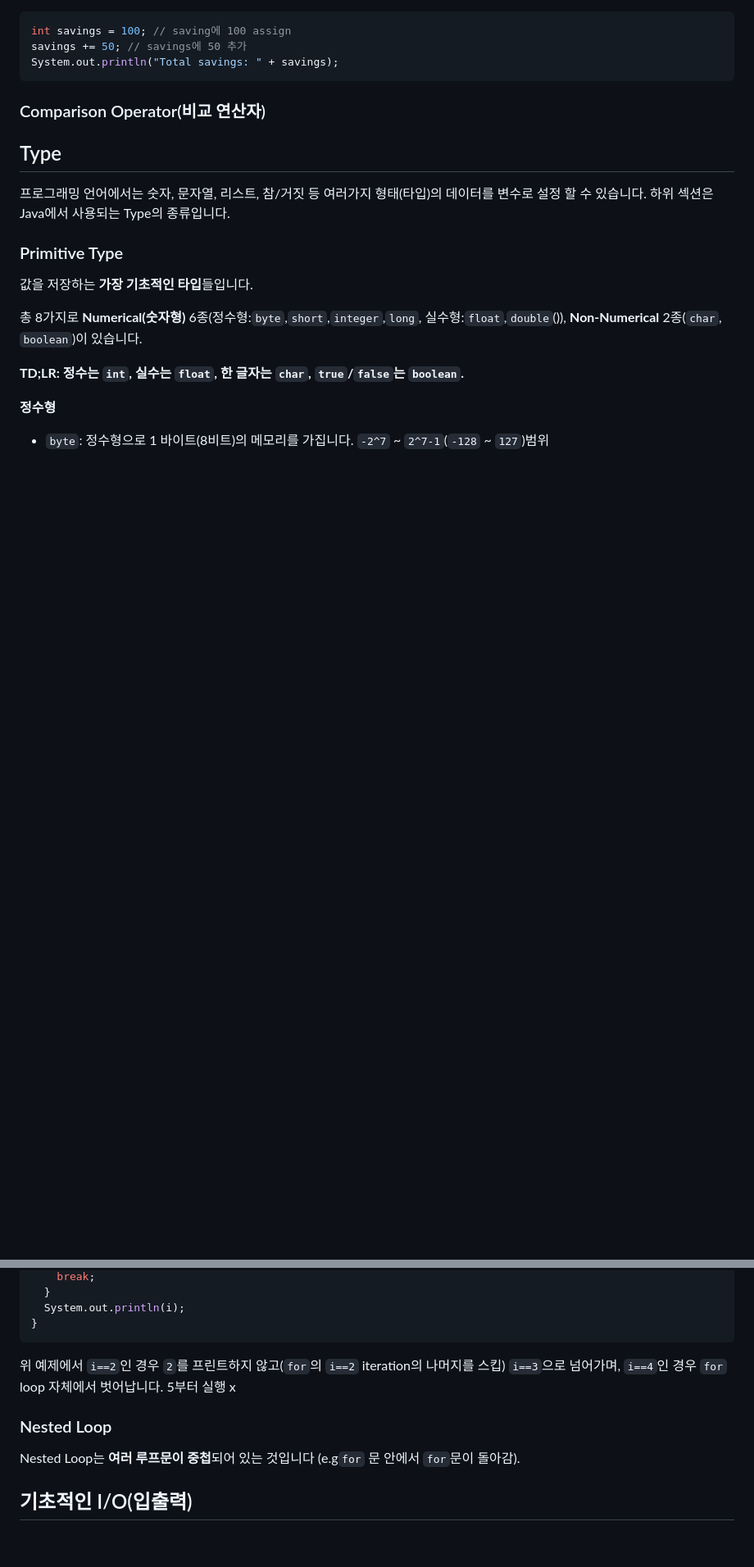
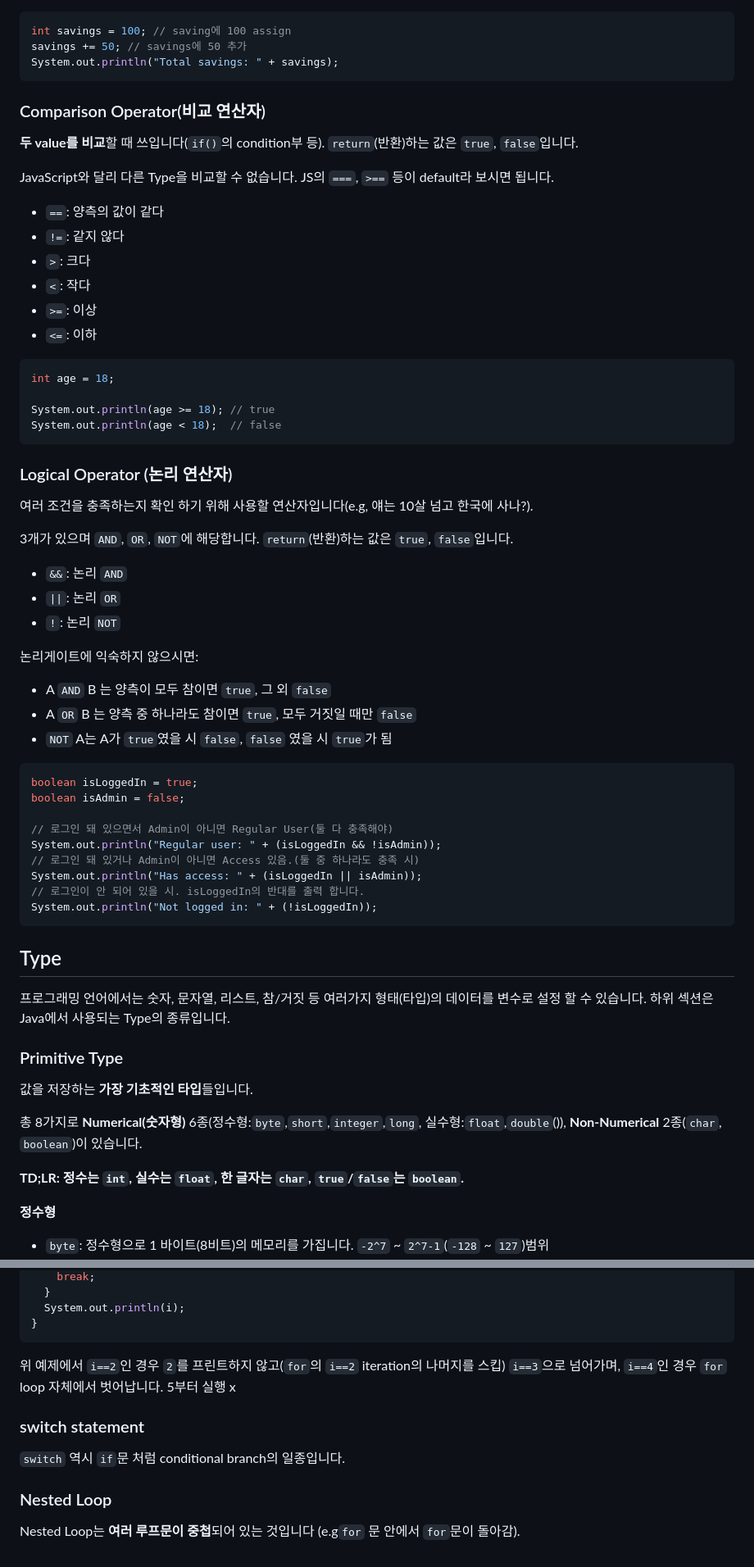
Before and after one commit to pinetreeplus/global-in-notes, a Markdown page: java/java-beginner/Java-beginner.md, 2 parts joined by grey strips. Shown at 82% size. Drawn GitHub-style; blank space fills up the shorter version.

Commit message:
Java Beginner 마무리, Array 미완

````diff
--- a/java/Java-beginner.md
+++ b/java/java-beginner/Java-beginner.md
@@ -82,6 +89,52 @@ System.out.println("Total savings: " + savings);
 ```
 
 ### Comparison Operator(비교 연산자)
+
+**두 value를 비교**할 때 쓰입니다(`if()`의 condition부 등). `return`(반환)하는 값은 `true`, `false`입니다.
+
+JavaScript와 달리 다른 Type을 비교할 수 없습니다. JS의 `===`, `>==` 등이 default라 보시면 됩니다.
+
+- `==`: 양측의 값이 같다
+- `!=`: 같지 않다
+- `>`: 크다
+- `<`: 작다
+- `>=`: 이상
+- `<=`: 이하
+
+```java
+int age = 18;
+
+System.out.println(age >= 18); // true
+System.out.println(age < 18);  // false
+```
+
+### Logical Operator (논리 연산자)
+
+여러 조건을 충족하는지 확인 하기 위해 사용할 연산자입니다(e.g, 얘는 10살 넘고 한국에 사나?).
+
+3개가 있으며 `AND`, `OR`, `NOT`에 해당합니다. `return`(반환)하는 값은 `true`, `false`입니다.
+
+- `&&`: 논리 `AND`
+- `||`: 논리 `OR`
+- `!`: 논리 `NOT`
+
+논리게이트에 익숙하지 않으시면:
+
+- A `AND` B 는 양측이 모두 참이면 `true`, 그 외 `false`
+- A `OR` B 는 양측 중 하나라도 참이면 `true`, 모두 거짓일 때만 `false`
+- `NOT` A는 A가 `true`였을 시 `false`, `false` 였을 시 `true`가 됨
+
+```java
+boolean isLoggedIn = true;
+boolean isAdmin = false;
+
+// 로그인 돼 있으면서 Admin이 아니면 Regular User(둘 다 충족해야)
+System.out.println("Regular user: " + (isLoggedIn && !isAdmin));
+// 로그인 돼 있거나 Admin이 아니면 Access 있음.(둘 중 하나라도 충족 시)
+System.out.println("Has access: " + (isLoggedIn || isAdmin));
+// 로그인이 안 되어 있을 시. isLoggedIn의 반대를 출력 합니다.
+System.out.println("Not logged in: " + (!isLoggedIn));
+```
 
 ## Type
 
@@ -241,8 +334,10 @@ for (int i = 0; i < 6; i++) {
 
 위 예제에서 `i==2`인 경우 `2`를 프린트하지 않고(`for`의 `i==2` iteration의 나머지를 스킵) `i==3`으로 넘어가며, `i==4`인 경우 `for` loop 자체에서 벗어납니다. 5부터 실행 x
 
+### switch statement
+
+`switch` 역시 `if`문 처럼 conditional branch의 일종입니다.
+
 ### Nested Loop
 
 Nested Loop는 **여러 루프문이 중첩**되어 있는 것입니다 (e.g`for` 문 안에서 `for`문이 돌아감).
-
-## 기초적인 I/O(입출력)
````
Also changed, not shown: other parts of java/java-beginner/Java-beginner.md (+55 -8 lines), 2 other files.
